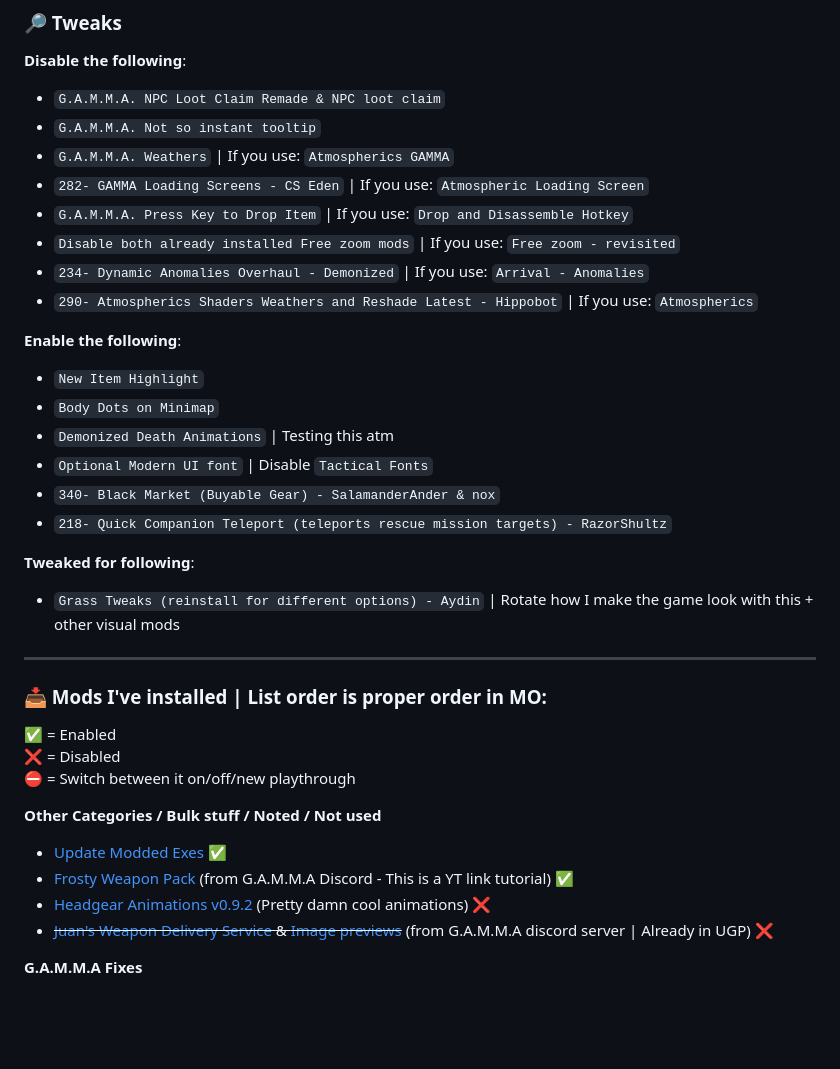
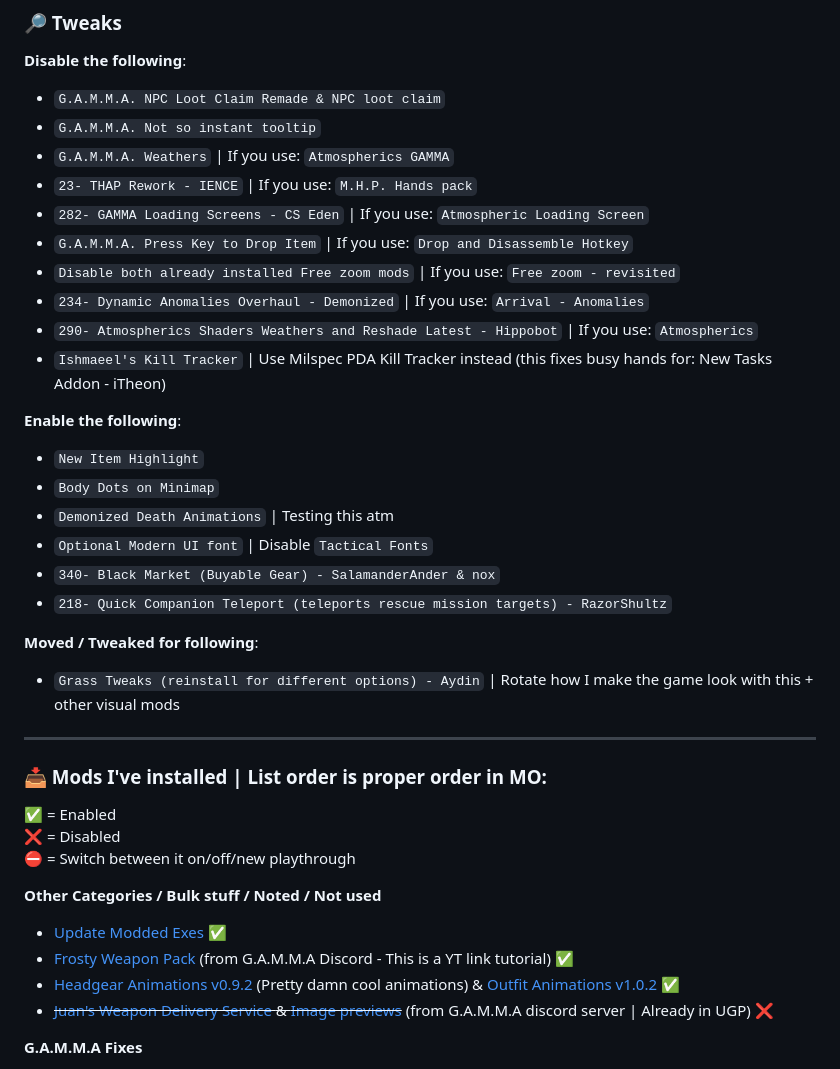
Before and after one commit to misspent/Random-Stuff, a Markdown page: README.md, the part around one of its changes. Rendered like a GitHub page; folded sections open; blank space fills up the shorter version.

```diff
--- a/README.md
+++ b/README.md
@@ -70,11 +70,13 @@ This is how `skilldex` from G.A.M.M.A discord server does it (he has ultra wide)
 - `G.A.M.M.A. NPC Loot Claim Remade & NPC loot claim`
 - `G.A.M.M.A. Not so instant tooltip`
 - `G.A.M.M.A. Weathers` | If you use: `Atmospherics GAMMA`
+- `23- THAP Rework - IENCE` | If you use: `M.H.P. Hands pack`
 - `282- GAMMA Loading Screens - CS Eden` | If you use: `Atmospheric Loading Screen`
 - `G.A.M.M.A. Press Key to Drop Item` | If you use: `Drop and Disassemble Hotkey`
 - `Disable both already installed Free zoom mods` | If you use: `Free zoom - revisited`
 - `234- Dynamic Anomalies Overhaul - Demonized` | If you use: `Arrival - Anomalies`
 - `290- Atmospherics Shaders Weathers and Reshade Latest - Hippobot` | If you use: `Atmospherics`
+- `Ishmaeel's Kill Tracker` | Use Milspec PDA Kill Tracker instead (this fixes busy hands for: New Tasks Addon - iTheon)
 
 **Enable the following**:
 
@@ -85,7 +87,7 @@ This is how `skilldex` from G.A.M.M.A discord server does it (he has ultra wide)
 - `340- Black Market (Buyable Gear) - SalamanderAnder & nox`
 - `218- Quick Companion Teleport (teleports rescue mission targets) - RazorShultz`
 
-**Tweaked for following**:
+**Moved / Tweaked for following**:
 - `Grass Tweaks (reinstall for different options) - Aydin` | Rotate how I make the game look with this + other visual mods
 
 ---
@@ -99,7 +101,7 @@ This is how `skilldex` from G.A.M.M.A discord server does it (he has ultra wide)
 **Other Categories / Bulk stuff / Noted / Not used**
 - [Update Modded Exes](https://github.com/themrdemonized/STALKER-Anomaly-modded-exes) ✅
 - [Frosty Weapon Pack](https://youtu.be/0mAgUuvs1FY) (from G.A.M.M.A Discord - This is a YT link tutorial) ✅
-- [Headgear Animations v0.9.2](https://www.moddb.com/mods/stalker-anomaly/addons/headgear-animations) (Pretty damn cool animations) ❌
+- [Headgear Animations v0.9.2](https://www.moddb.com/mods/stalker-anomaly/addons/headgear-animations) (Pretty damn cool animations) & [Outfit Animations v1.0.2](https://www.moddb.com/mods/stalker-anomaly/addons/outfit-animations-v099) ✅
 - ~~[Juan's Weapon Delivery Service](https://drive.google.com/drive/folders/1_AMbGEbJDT8zioOTtNcEY62SmyMEilqI) & [Image previews](https://imgur.com/a/juans-weapon-delivery-service-showcase-pictures-UQKgPwS)~~ (from G.A.M.M.A discord server | Already in UGP) ❌
 
 **G.A.M.M.A Fixes**
```
Also changed, not shown: other parts of README.md (+27 -19 lines).
